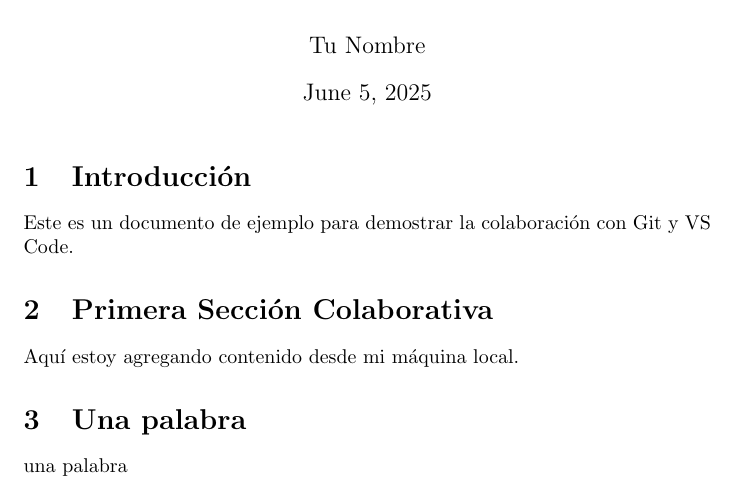
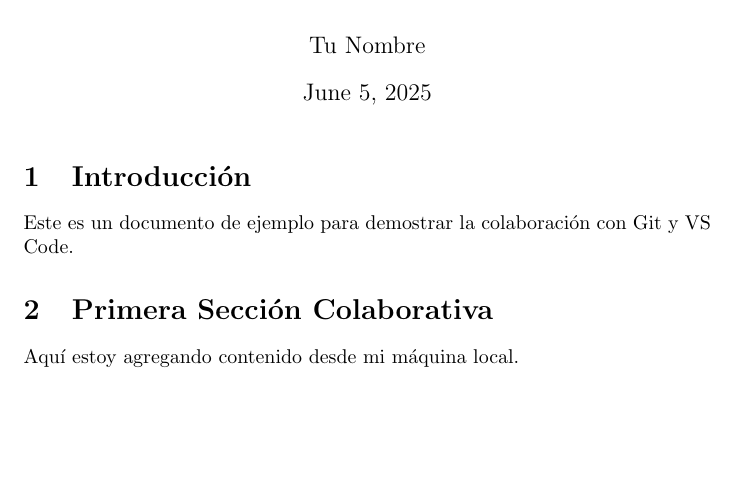
Before and after one commit to jgalaxi/latex, a LaTeX document (main.tex): part of the page, cut so that both start at the same text, the shorter picture padded with empty space. Compiled offline with pdfLaTeX.

Commit message:
"Eliminada la sección "Una palabra"

```diff
--- a/main.tex
+++ b/main.tex
@@ -12,7 +12,4 @@ Este es un documento de ejemplo para demostrar la colaboración con Git y VS Cod
 \section{Primera Sección Colaborativa}
 Aquí estoy agregando contenido desde mi máquina local.
 
-\section{Una palabra}
-una palabra
-
 \end{document}
```
Also changed, not shown: main.pdf.
